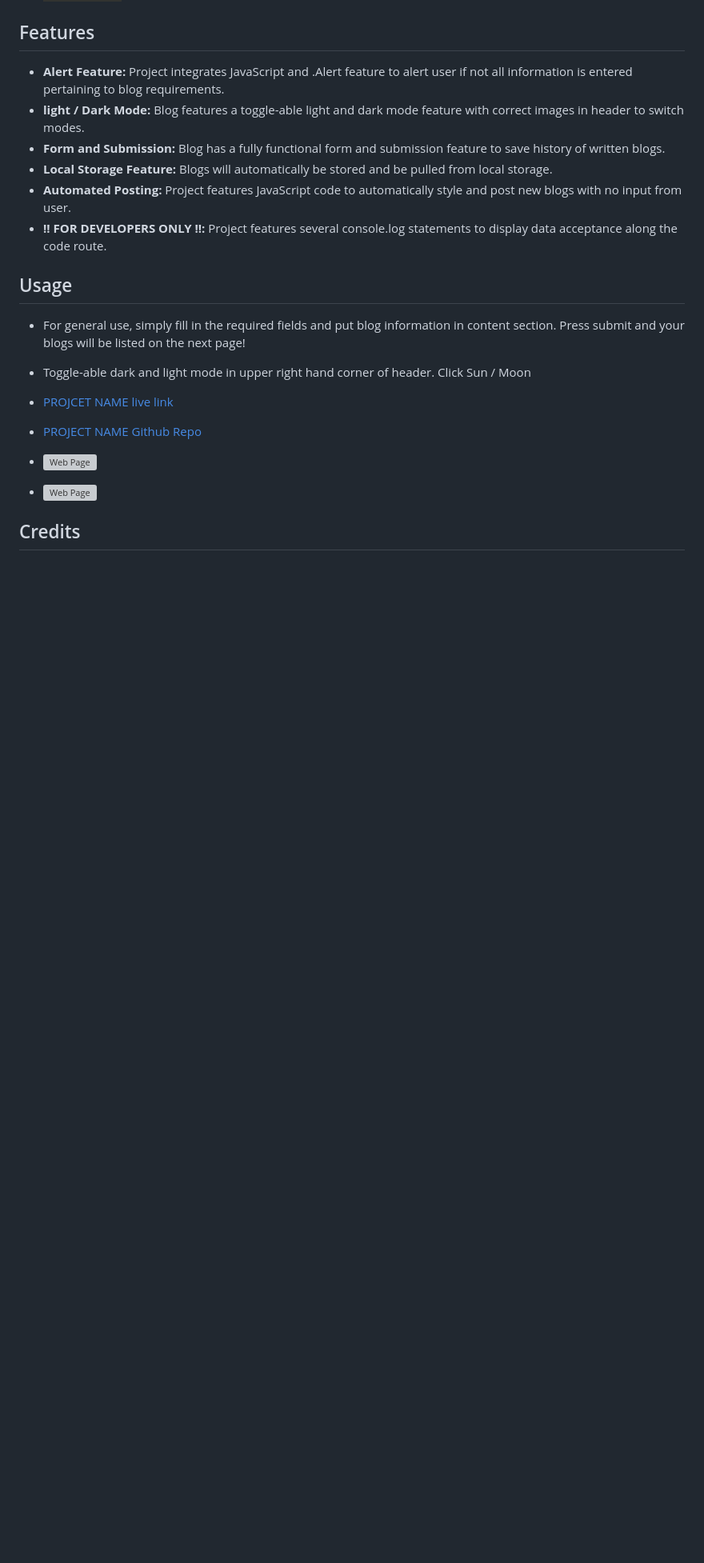
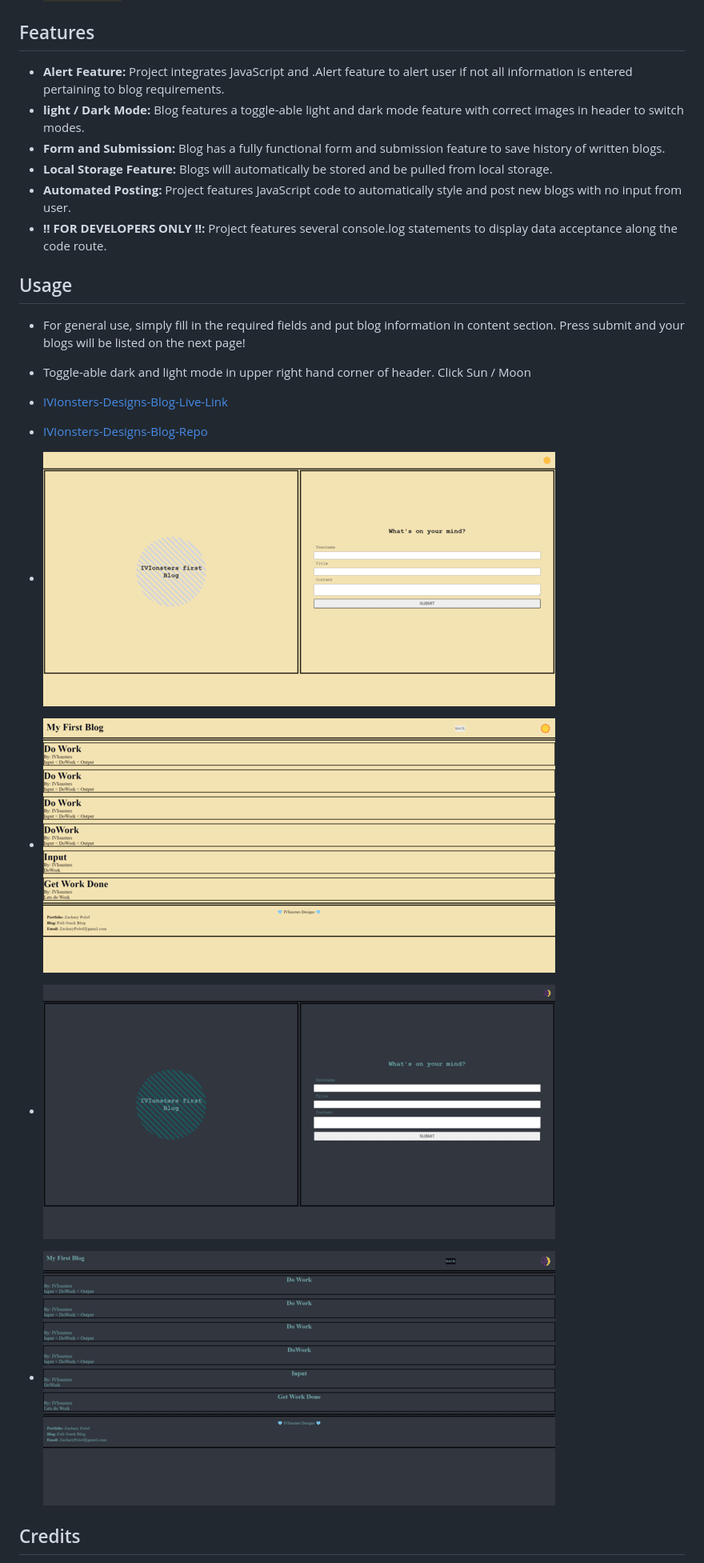
Before and after one commit to IVIonsters/IVIonsters-Designs-Blog, a Markdown page: README.md, the part around one of its changes. Shown at 80% size. Drawn GitHub-style; pictures changed too: assets/refimages/darkmodeblog.png (added), assets/refimages/darkmodemain.png (added), assets/refimages/lightmodeblog.png (added); badges without logos; blank space fills up the shorter version; grey boxes are pictures that could not be loaded.

```diff
--- a/README.md
+++ b/README.md
@@ -34,14 +34,16 @@ Personal Blog for IVIonsters Designs along my coding journey!
 ## Usage
 
 * For general use, simply fill in the required fields and put blog information in content section. Press submit and your blogs will be listed on the next page!
-*   Toggle-able dark and light mode in upper right hand corner of header. Click Sun / Moon
+* Toggle-able dark and light mode in upper right hand corner of header. Click Sun / Moon
 
-* [PROJCET NAME live link](https://ivionsters.github.io/business-payroll-agent/)
+* [IVIonsters-Designs-Blog-Live-Link](https://ivionsters.github.io/IVIonsters-Designs-Blog/)
 
-* [PROJECT NAME Github Repo](https://github.com/IVIonsters/business-payroll-agent)
+* [IVIonsters-Designs-Blog-Repo](https://github.com/IVIonsters/IVIonsters-Designs-Blog)
 
-* ![Web Page](/Assets/03-javascript-homework-demo.gif)
-* ![Web Page](/Assets/page-test.png)
+* ![lightmode](./assets/refimages/lightmodemain.png)
+* ![blog](./assets/refimages/lightmodeblog.png)
+* ![darkmode](./assets/refimages/darkmodemain.png)
+* ![blog](./assets/refimages/darkmodeblog.png)
 
 ## Credits
 
```
Also changed, not shown: other parts of README.md (+3 -3 lines), assets/refimages/page 2.png (deleted), assets/refimages/page one.png (deleted), 4 other files.
